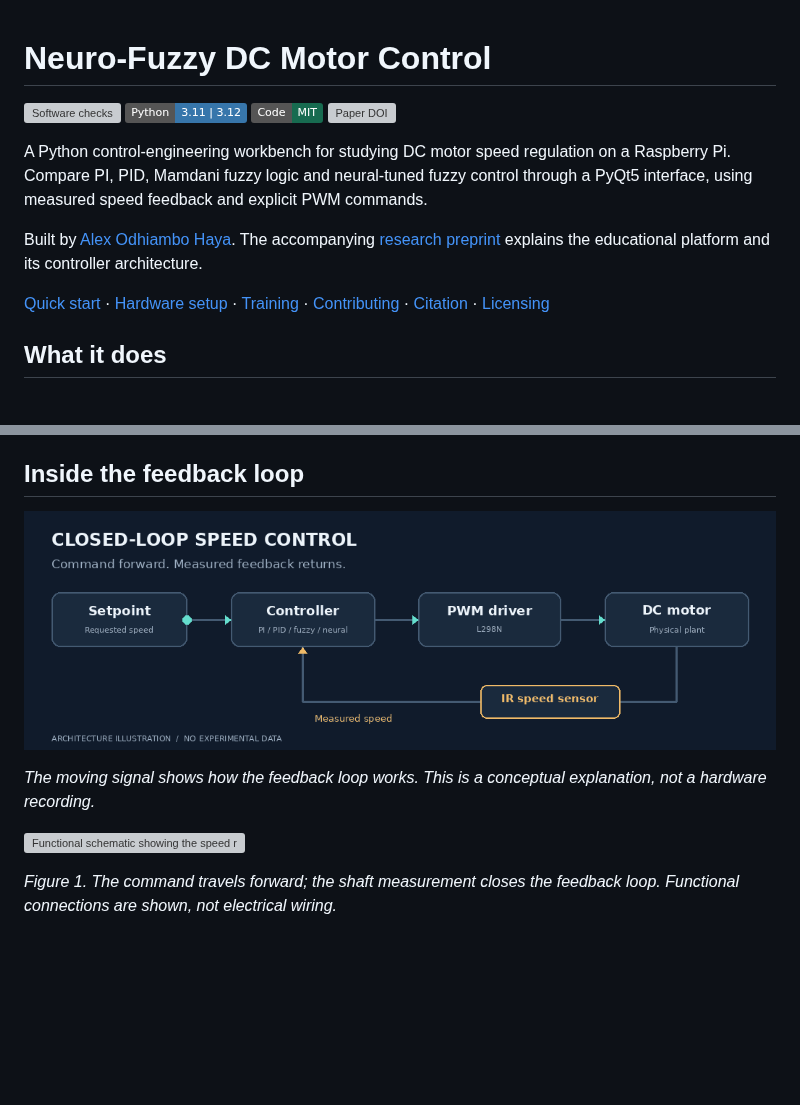
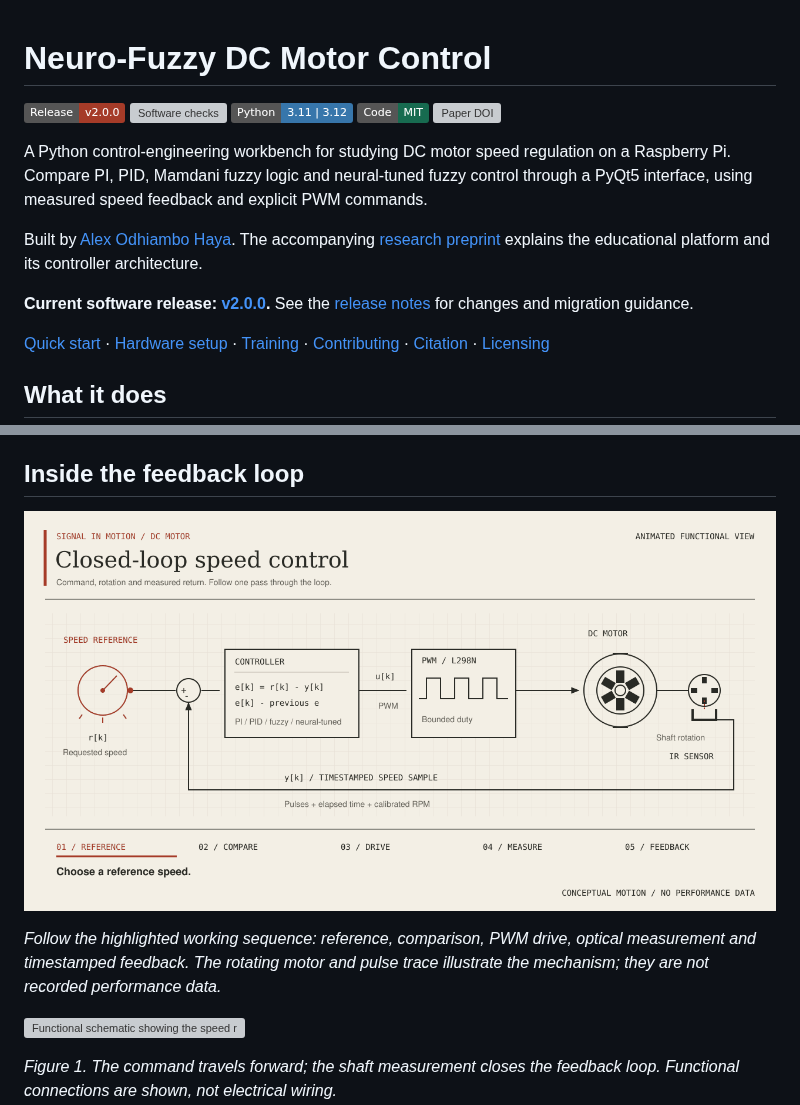
Before and after one commit to alexhaya4/dc-motor-neuro-fuzzy, a Markdown page: README.md, 2 parts joined by grey strips. GitHub-like rendering; pictures changed too: docs/media/control-loop.gif; badges without logos; blank space fills up the shorter version; grey boxes are pictures that could not be loaded.

```diff
--- a/README.md
+++ b/README.md
@@ -1,5 +1,6 @@
 # Neuro-Fuzzy DC Motor Control
 
+[![Release v2.0.0](https://img.shields.io/badge/Release-v2.0.0-a53b28)](https://github.com/alexhaya4/dc-motor-neuro-fuzzy/releases/tag/v2.0.0)
 [![Software checks](https://github.com/alexhaya4/dc-motor-neuro-fuzzy/actions/workflows/security-audit.yml/badge.svg)](https://github.com/alexhaya4/dc-motor-neuro-fuzzy/actions/workflows/security-audit.yml)
 [![Python 3.11 and 3.12](https://img.shields.io/badge/Python-3.11%20%7C%203.12-3776AB?logo=python&logoColor=white)](#quick-start)
 [![Code license: MIT](https://img.shields.io/badge/Code-MIT-176B50)](LICENSE)
@@ -8,6 +9,8 @@
 A Python control-engineering workbench for studying DC motor speed regulation on a Raspberry Pi. Compare PI, PID, Mamdani fuzzy logic and neural-tuned fuzzy control through a PyQt5 interface, using measured speed feedback and explicit PWM commands.
 
 Built by [Alex Odhiambo Haya](https://github.com/alexhaya4). The accompanying [research preprint](https://doi.org/10.5281/zenodo.20124685) explains the educational platform and its controller architecture.
+
+**Current software release: [v2.0.0](https://github.com/alexhaya4/dc-motor-neuro-fuzzy/releases/tag/v2.0.0).** See the [release notes](CHANGELOG.md#200---2026-10-17) for changes and migration guidance.
 
 [Quick start](#quick-start) · [Hardware setup](docs/USAGE.md#raspberry-pi-setup) · [Training](docs/USAGE.md#collect-data-and-train) · [Contributing](CONTRIBUTING.md) · [Citation](#research-and-citation) · [Licensing](#licensing)
 
@@ -30,5 +33,5 @@ The maintained launcher displays speed, error, PWM output and available performa
 
-*The moving signal shows how the feedback loop works. This is a conceptual explanation, not a hardware recording.*
+*Follow the highlighted working sequence: reference, comparison, PWM drive, optical measurement and timestamped feedback. The rotating motor and pulse trace illustrate the mechanism; they are not recorded performance data.*
 
 ![Functional schematic showing the speed reference, selected controller, L298N driver and DC motor, with shaft measurements returned by the IR sensor and an independent output watchdog.](docs/media/control-loop.svg)
 
```
Also changed, not shown: other parts of README.md (+1 -1 lines), CHANGELOG.md (+38 -20 lines), CONTRIBUTING.md (+6 -0 lines), 3 other files.
